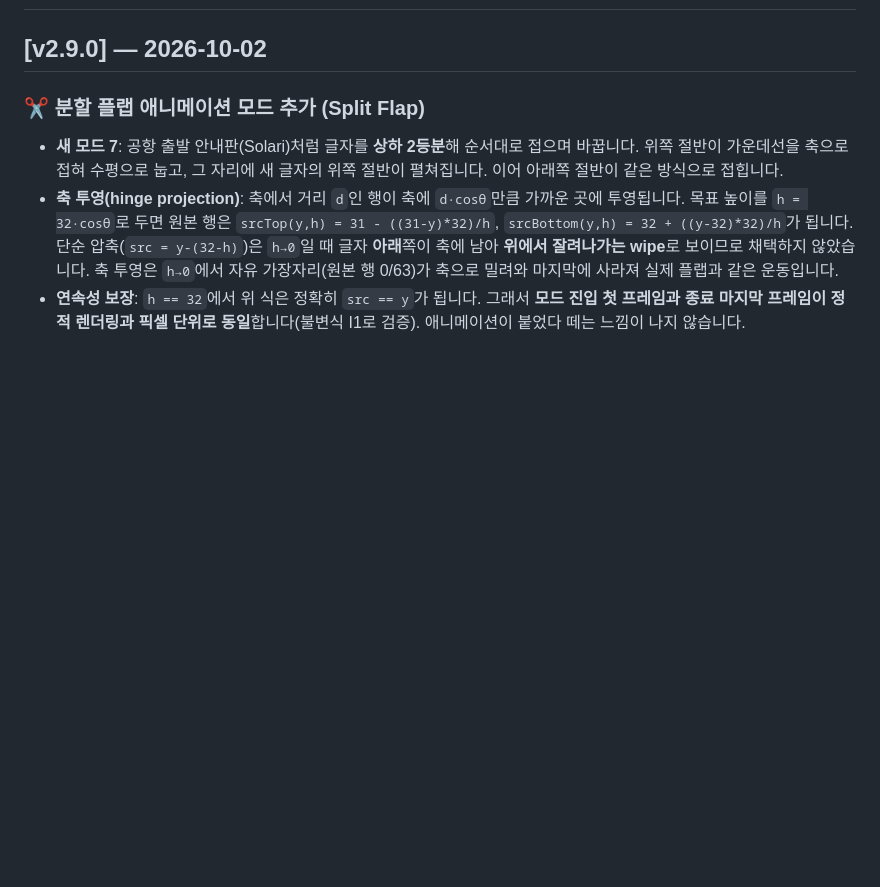
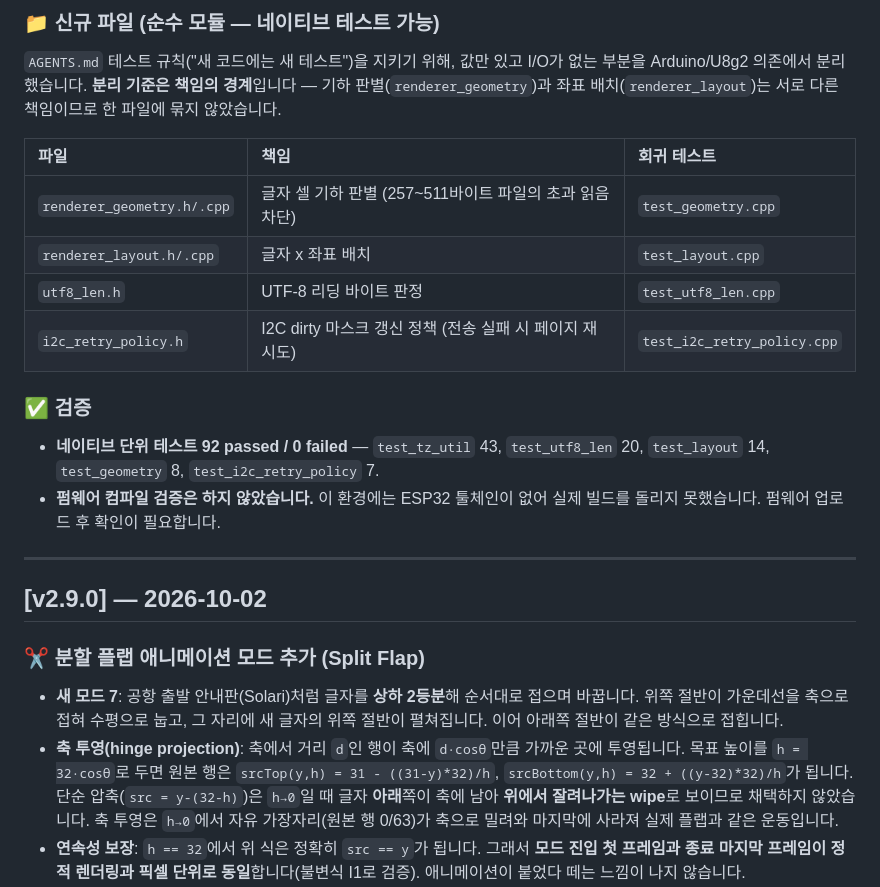
Before and after one commit to worynim/DeskStream, a Markdown page: Hangeul_Clock/RELEASE_NOTES.md, the part around one of its changes. GitHub-like rendering; blank space fills up the shorter version.

```diff
--- a/Hangeul_Clock/RELEASE_NOTES.md
+++ b/Hangeul_Clock/RELEASE_NOTES.md
@@ -2,3 +34,18 @@
+### 📁 신규 파일 (순수 모듈 — 네이티브 테스트 가능)
+`AGENTS.md` 테스트 규칙("새 코드에는 새 테스트")을 지키기 위해, 값만 있고 I/O가 없는 부분을 Arduino/U8g2 의존에서 분리했습니다. **분리 기준은 책임의 경계**입니다 — 기하 판별(`renderer_geometry`)과 좌표 배치(`renderer_layout`)는 서로 다른 책임이므로 한 파일에 묶지 않았습니다.
+
+| 파일 | 책임 | 회귀 테스트 |
+|:--|:--|:--|
+| `renderer_geometry.h/.cpp` | 글자 셀 기하 판별 (257~511바이트 파일의 초과 읽음 차단) | `test_geometry.cpp` |
+| `renderer_layout.h/.cpp` | 글자 x 좌표 배치 | `test_layout.cpp` |
+| `utf8_len.h` | UTF-8 리딩 바이트 판정 | `test_utf8_len.cpp` |
+| `i2c_retry_policy.h` | I2C dirty 마스크 갱신 정책 (전송 실패 시 페이지 재시도) | `test_i2c_retry_policy.cpp` |
+
+### ✅ 검증
+- **네이티브 단위 테스트 92 passed / 0 failed** — `test_tz_util` 43, `test_utf8_len` 20, `test_layout` 14, `test_geometry` 8, `test_i2c_retry_policy` 7.
+- **펌웨어 컴파일 검증은 하지 않았습니다.** 이 환경에는 ESP32 툴체인이 없어 실제 빌드를 돌리지 못했습니다. 펌웨어 업로드 후 확인이 필요합니다.
+
+---
 
 ## [v2.9.0] — 2026-10-02
 ### ✂️ 분할 플랩 애니메이션 모드 추가 (Split Flap)
```
Also changed, not shown: other parts of Hangeul_Clock/RELEASE_NOTES.md (+32 -0 lines), ENG_Clock/RELEASE_NOTES.md (added, +43 -0 lines).
